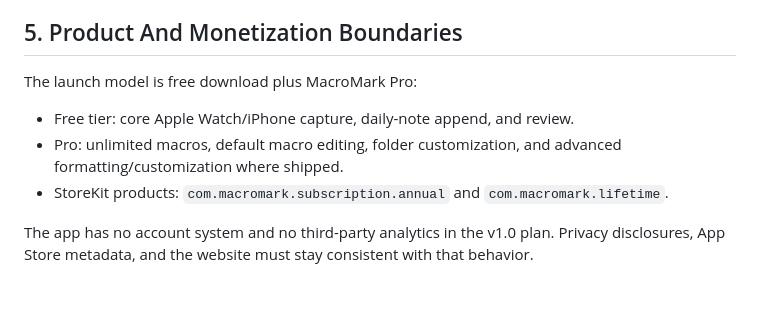
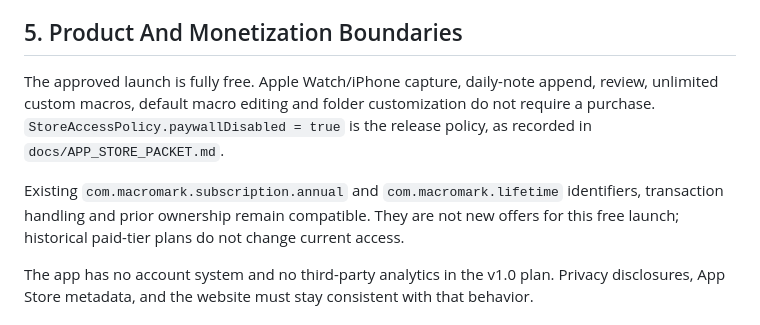
Before and after one commit to dfakkeldy/MacroMark, a Markdown page: ARCHITECTURE.md, the part around the change. GitHub-like rendering; blank space fills up the shorter version.

Commit message:
Align architecture with approved free launch

```diff
--- a/ARCHITECTURE.md
+++ b/ARCHITECTURE.md
@@ -53,11 +53,15 @@ The public UI mirrors this model through inbox status, needs-attention filtering
 
 ## 5. Product And Monetization Boundaries
 
-The launch model is free download plus MacroMark Pro:
+The approved launch is fully free. Apple Watch/iPhone capture, daily-note append,
+review, unlimited custom macros, default macro editing and folder customization
+do not require a purchase. `StoreAccessPolicy.paywallDisabled = true` is the
+release policy, as recorded in `docs/APP_STORE_PACKET.md`.
 
-- Free tier: core Apple Watch/iPhone capture, daily-note append, and review.
-- Pro: unlimited macros, default macro editing, folder customization, and advanced formatting/customization where shipped.
-- StoreKit products: `com.macromark.subscription.annual` and `com.macromark.lifetime`.
+Existing `com.macromark.subscription.annual` and `com.macromark.lifetime`
+identifiers, transaction handling and prior ownership remain compatible. They
+are not new offers for this free launch; historical paid-tier plans do not
+change current access.
 
 The app has no account system and no third-party analytics in the v1.0 plan. Privacy disclosures, App Store metadata, and the website must stay consistent with that behavior.
 
```
